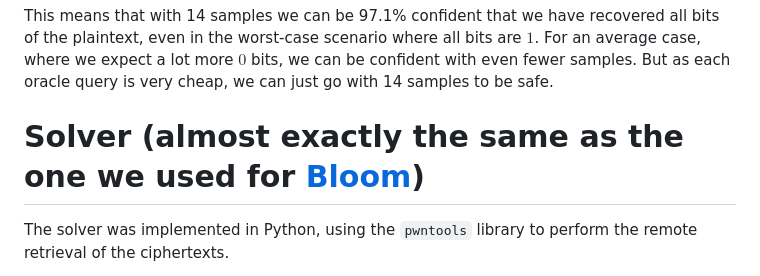
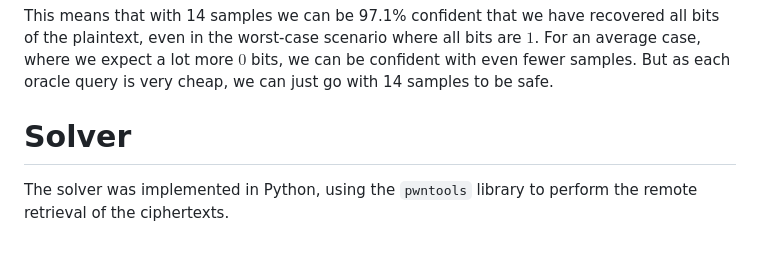
Before and after one commit to 02loveslollipop/02labs, a Markdown page: blog/wither/index.md, the part around the change. Drawn GitHub-style; blank space fills up the shorter version.

```diff
--- a/blog/wither/index.md
+++ b/blog/wither/index.md
@@ -113,7 +113,7 @@ Evaluating this:
 
 This means that with 14 samples we can be 97.1% confident that we have recovered all bits of the plaintext, even in the worst-case scenario where all bits are $1$. For an average case, where we expect a lot more $0$ bits, we can be confident with even fewer samples. But as each oracle query is very cheap, we can just go with 14 samples to be safe.
 
-# Solver (almost exactly the same as the one we used for [Bloom](https://blog.02loveslollipop.uk/posts/bloom/))
+# Solver
 
 The solver was implemented in Python, using the `pwntools` library to perform the remote retrieval of the ciphertexts.
 
```
Also changed, not shown: blog/bloom/index.md (+1 -1 lines).
